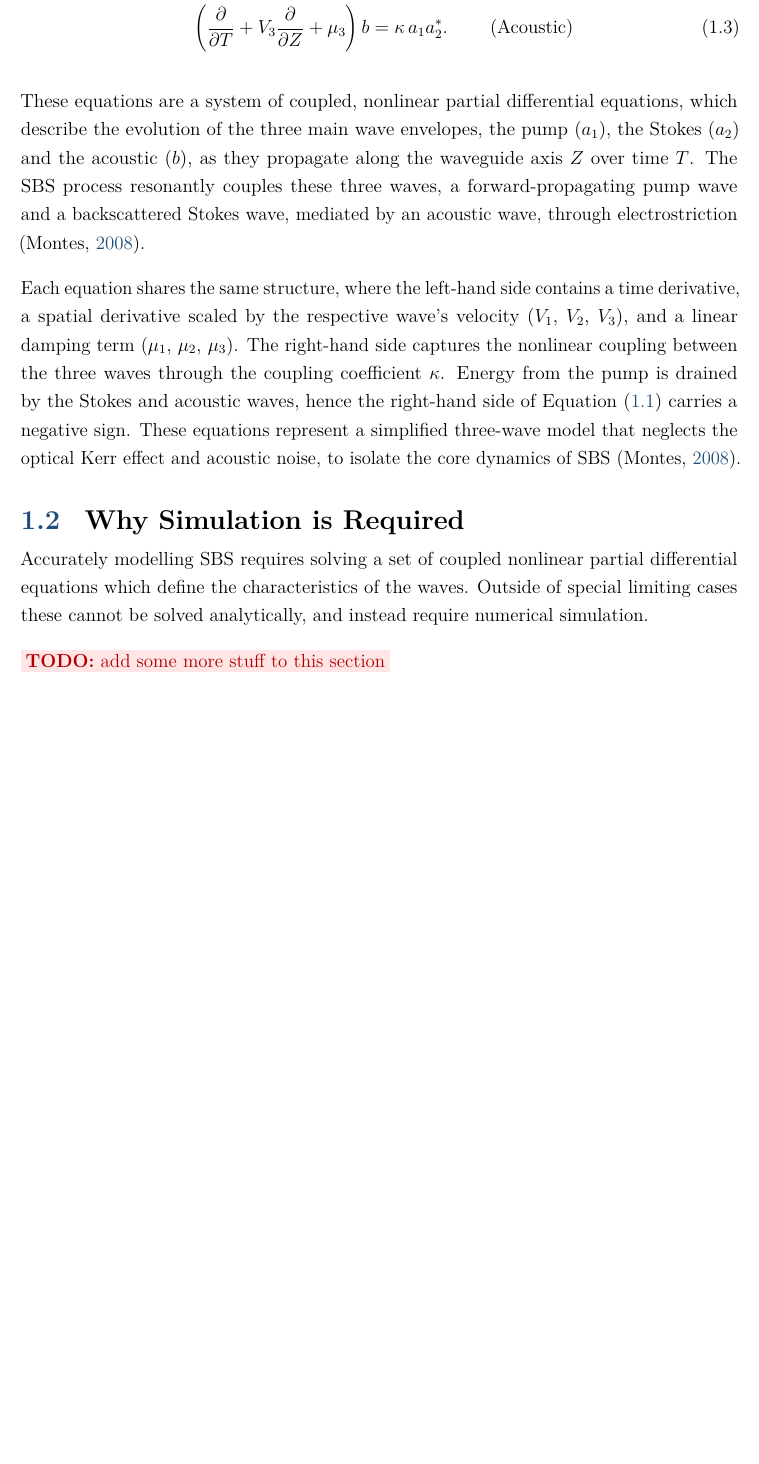
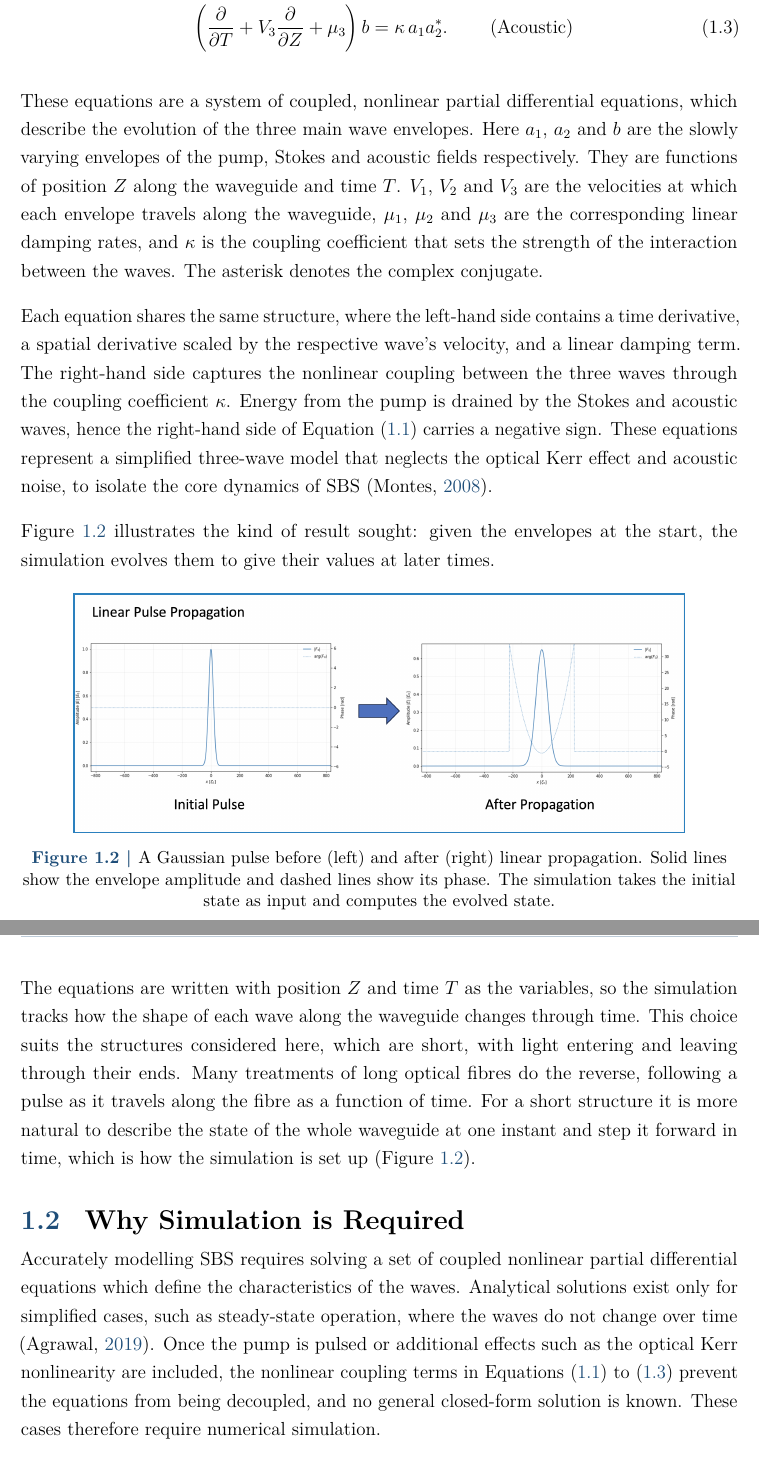
Before and after one commit to JensenJones/Honours-Thesis, a LaTeX thesis (main.tex, which reads chapters/introduction.tex): part of page 6 of 34 before the commit and two parts of pages 6 and 7 of 35 after it, the two joined at a grey line, cut so that both start at the same text, the shorter picture padded with empty space. Compiled offline with pdfLaTeX.

Commit message:
Some progress

```diff
--- a/chapters/introduction.tex
+++ b/chapters/introduction.tex
@@ -61,15 +61,42 @@ SBS dynamics are governed by the three-wave interaction equations, \cref{eq:pump
   \left(\frac{\partial}{\partial T} + V_3\frac{\partial}{\partial Z} + \mu_3\right) b   &= \kappa\, a_1 a_2^*. && \text{(Acoustic)} \label{eq:acoustic}
 \end{alignat}
 
-These equations are a system of coupled, nonlinear partial differential equations, which describe the evolution of the three main wave envelopes, the pump ($a_1$), the Stokes ($a_2$) and the acoustic ($b$), as they propagate along the waveguide axis $Z$ over time $T$. The SBS process resonantly couples these three waves, a forward-propagating pump wave and a backscattered Stokes wave, mediated by an acoustic wave, through electrostriction \parencite{montesThreeWaveDissipativeBrillouin2008}.
-
-Each equation shares the same structure, where the left-hand side contains a time derivative, a spatial derivative scaled by the respective wave's velocity ($V_1$, $V_2$, $V_3$), and a linear damping term ($\mu_1$, $\mu_2$, $\mu_3$). The right-hand side captures the nonlinear coupling between the three waves through the coupling coefficient $\kappa$. Energy from the pump is drained by the Stokes and acoustic waves, hence the right-hand side of \cref{eq:pump} carries a negative sign. These equations represent a simplified three-wave model that neglects the optical Kerr effect and acoustic noise, to isolate the core dynamics of SBS \parencite{montesThreeWaveDissipativeBrillouin2008}.
 
 
+These equations are a system of coupled, nonlinear partial differential equations, which describe the evolution of the three main
+wave envelopes.
+Here $a_1$, $a_2$ and $b$ are the slowly varying envelopes of the pump, Stokes and acoustic fields respectively.
+They are functions of position $Z$ along the waveguide and time $T$. $V_1$, $V_2$ and $V_3$ are the velocities at which each envelope
+travels along the waveguide, $\mu_1$, $\mu_2$ and $\mu_3$ are the corresponding linear damping rates, and $\kappa$ is the
+coupling coefficient that sets the strength of the interaction between the waves. The asterisk denotes the complex conjugate.
 
+Each equation shares the same structure, where the left-hand side contains a time derivative, a spatial derivative scaled by the
+respective wave's velocity, and a linear damping term. The right-hand side captures the nonlinear coupling between the three waves through the coupling coefficient $\kappa$. Energy from the pump is drained by the Stokes
+and acoustic waves, hence the right-hand side of \cref{eq:pump} carries a negative sign. These equations represent a simplified three-wave
+model that neglects the optical Kerr effect and acoustic noise, to isolate the core dynamics of SBS
+\parencite{montesThreeWaveDissipativeBrillouin2008}.
 
+\Cref{fig:PulseSimulated} illustrates the kind of result sought: given the envelopes at the start, the simulation evolves them
+to give their values at later times.
 
+\begin{figure}
+  \centering
+  \thesisimage[width=0.85\textwidth]{SimpleGaussianProp}
+  \caption{A Gaussian pulse before (left) and after (right) linear propagation. Solid lines show the envelope amplitude
+and dashed lines show its phase. The simulation takes the initial state as input and computes the evolved state.}
+  \label{fig:PulseSimulated}
+\end{figure}
+
+The equations are written with position $Z$ and time $T$ as the variables, so the simulation tracks how the shape of each wave
+along the waveguide changes through time. This choice suits the structures considered here, which are short, with light entering and
+leaving through their ends. Many treatments of long optical fibres do the reverse, following a pulse as it travels along the fibre
+as a function of time. For a short structure it is more natural to describe the state of the whole waveguide at one instant and
+step it forward in time, which is how the simulation is set up (\cref{fig:PulseSimulated}).
 
 \section{Why Simulation is Required}
 
-Accurately modelling SBS requires solving a set of coupled nonlinear partial differential equations which define the characteristics of the waves. Outside of special limiting cases these cannot be solved analytically, and instead require numerical simulation.
+Accurately modelling SBS requires solving a set of coupled nonlinear partial differential equations which define the characteristics
+of the waves. Analytical solutions exist only for simplified cases, such as steady-state operation, where the waves do not change over
+time \parencite{agrawalNonlinearFiberOptics2019}. Once the pump is pulsed or additional effects such as the optical Kerr nonlinearity
+are included, the nonlinear coupling terms in \cref{eq:pump,eq:stokes,eq:acoustic} prevent the equations from being decoupled, and no
+general closed-form solution is known. These cases therefore require numerical simulation.
@@ -80,9 +111,4 @@ Accurately modelling SBS requires solving a set of coupled nonlinear partial dif
-\todo{add some more stuff to this section}
-
-
-
-
-\section{The Existing Codebase and C++}
+\section{The Existing C++ Codebase}
 
 An existing C++ codebase for numerical simulation of SBS in C++ was created in November 2026 by Professor Michael Steel that provides the basis for
 which this research builds upon. This existing codebase builds and runs on Linux, Windows, and macOS, and is written in C++ 23 for the core
```
Also changed, not shown: notes.txt (+4 -4 lines), README.md, chapters/introduction.tex (19 more changed lines), 9 other files.
